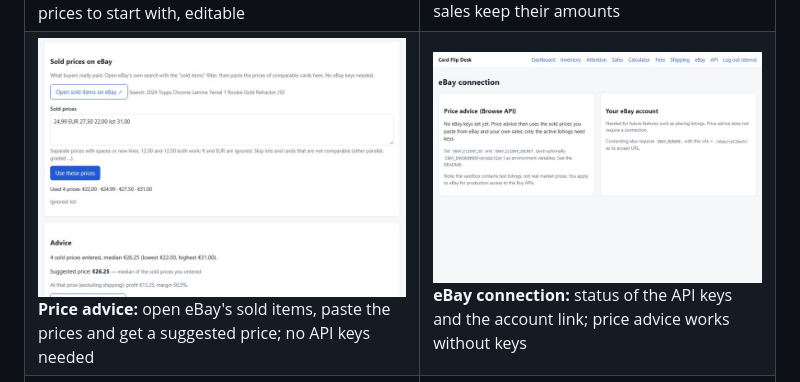
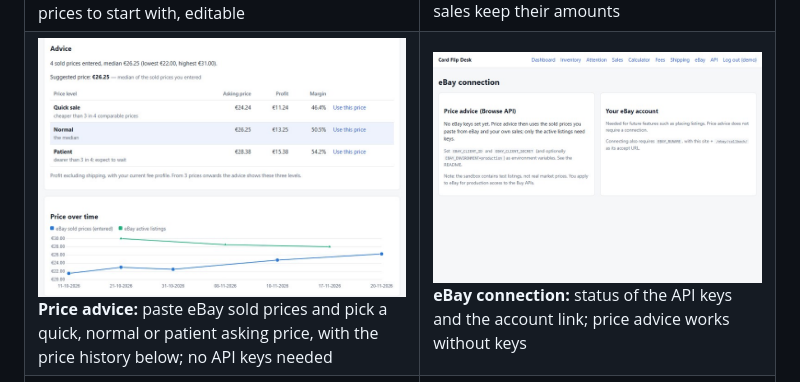
Before and after one commit to Cak3IsLov3/Card-Flip-Desk, a Markdown page: README.md, the part around the change. Rendered like a GitHub page; pictures changed too: docs/screenshots/11-price-advice.jpg.

Commit message:
Refresh the price advice screenshot with the price levels and history chart
Co-Authored-By: Claude Opus 5.5 <noreply@anthropic.com>

```diff
--- a/README.md
+++ b/README.md
@@ -21,7 +21,7 @@ when eBay goes down.
 | ![Listing generator](docs/screenshots/06-listing-generator.jpg) **Listing generator:** title of at most 80 characters with the variants, checks, profit at the asking price, the SKU and a button to the eBay sell form | ![Needs attention](docs/screenshots/07-attention.jpg) **Needs attention:** a suggestion per card; a price drop shows the new profit straight away |
 | ![Calculator](docs/screenshots/08-calculator.jpg) **Calculator:** from price to profit and from profit to price; a shipping method fills in the shipping cost | ![Fee profiles](docs/screenshots/14-fees.jpg) **Fees:** fee profiles per category with a valid-from date; the starter profile is for a private seller on eBay.de |
 | ![Shipping methods](docs/screenshots/10-shipping.jpg) **Shipping methods:** Deutsche Post and DHL prices to start with, editable | ![Edit a shipping method](docs/screenshots/13-shipping-edit.jpg) **Edit a shipping method:** change a price when DHL or Deutsche Post does; past sales keep their amounts |
-| ![Price advice](docs/screenshots/11-price-advice.jpg) **Price advice:** open eBay's sold items, paste the prices and get a suggested price; no API keys needed | ![eBay connection](docs/screenshots/15-ebay.jpg) **eBay connection:** status of the API keys and the account link; price advice works without keys |
+| ![Price advice](docs/screenshots/11-price-advice.jpg) **Price advice:** paste eBay sold prices and pick a quick, normal or patient asking price, with the price history below; no API keys needed | ![eBay connection](docs/screenshots/15-ebay.jpg) **eBay connection:** status of the API keys and the account link; price advice works without keys |
 | ![Seller Hub upload](docs/screenshots/16-seller-hub-upload.jpg) **Seller Hub upload:** links straight to your Seller Hub orders and downloads; upload the CSV | ![Seller Hub import](docs/screenshots/12-seller-hub-import.jpg) **Seller Hub import:** a card suggested per sale (item number, SKU or title); rows with a problem are shown and skipped |
 | ![API docs](docs/screenshots/09-api-docs.jpg) **REST API:** OpenAPI docs with token authentication | |
 
```
